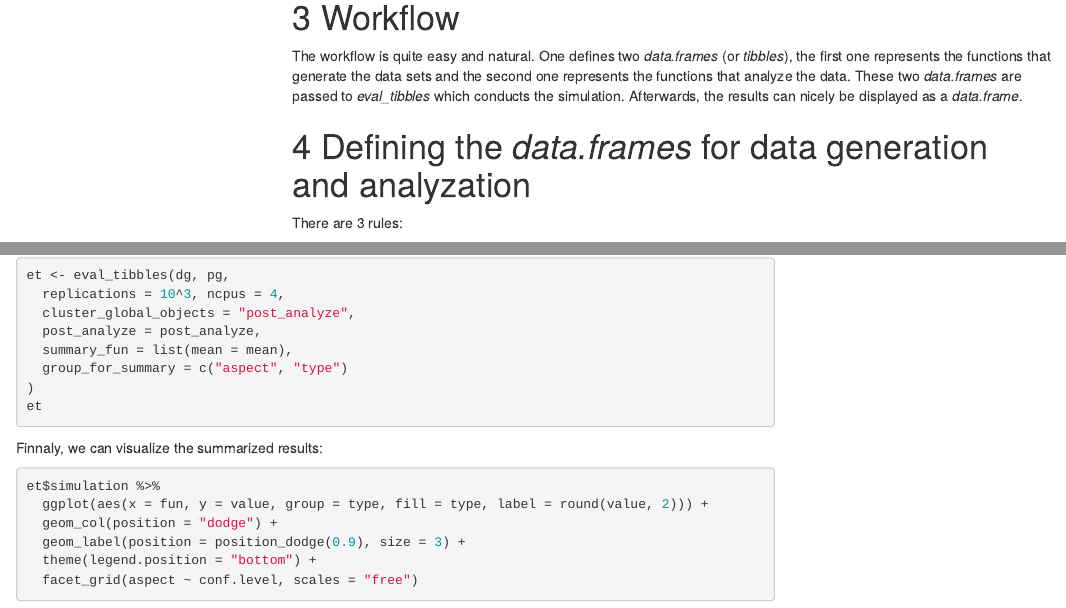
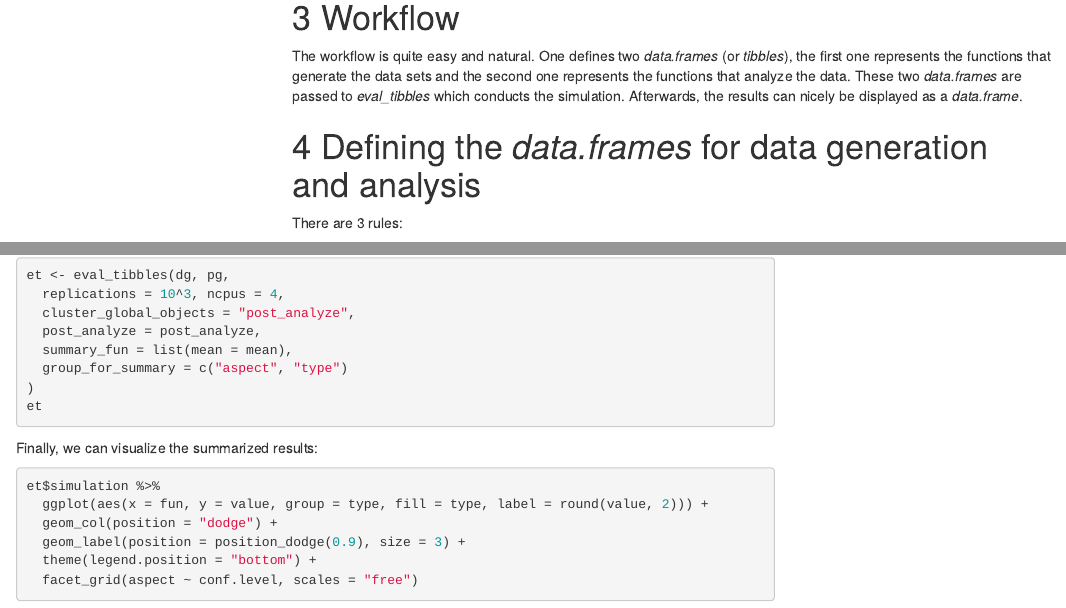
Before and after one commit to MarselScheer/simTool, an R Markdown document (vignettes/simTool.Rmd): the page in a window 1100 px wide, from 3450 px down, and a second part further down, joined at a grey line. Rendered offline with R 4.5, knitr and Pandoc, with nearby package versions; some code elsewhere in the file could not run offline; menus at the side of the page are left out; long lines of code are wrapped; common packages that the code uses without loading them are loaded.

Commit message:
typos corrected

````diff
--- a/vignettes/simTool.Rmd
+++ b/vignettes/simTool.Rmd
@@ -77,7 +77,7 @@ the functions that analyze the data. These two *data.frames* are passed to
 *eval_tibbles* which conducts the simulation. Afterwards, the results can nicely
 be displayed as a *data.frame*.
 
-# Defining the *data.frames* for data generation and analyzation
+# Defining the *data.frames* for data generation and analysis
 
 There are 3 rules:
 
@@ -525,7 +525,8 @@ et <- eval_tibbles(dg, pg,
 )
 et
 ```
-Finnaly, we can visualize the summarized results:
+
+Finally, we can visualize the summarized results:
 ```{r, eval = EVAL, fig.width=13}
 et$simulation %>%
   ggplot(aes(x = fun, y = value, group = type, fill = type, label = round(value, 2))) +
````
Also changed, not shown: R/evalGrids.R (+3 -3 lines), R/eval_tibbles.R (+2 -3 lines), 2 other files.
